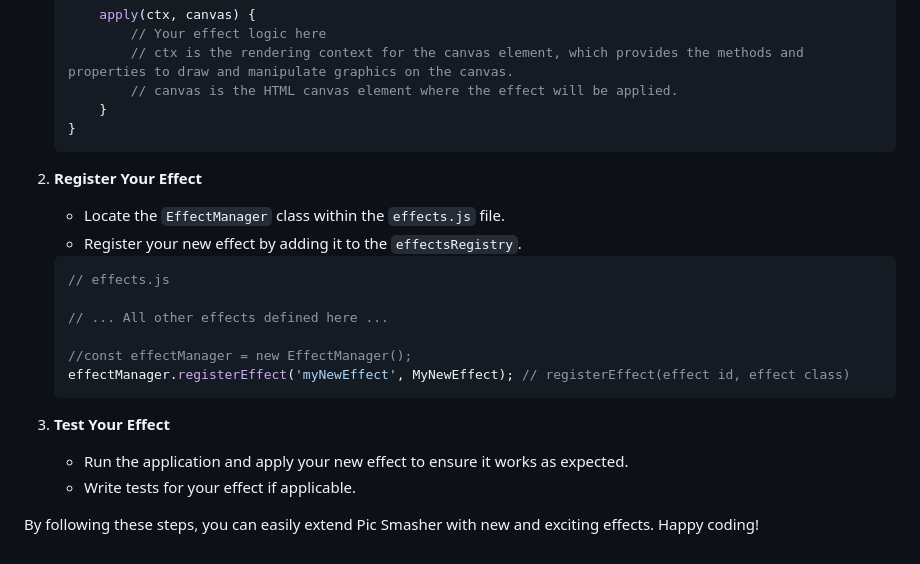
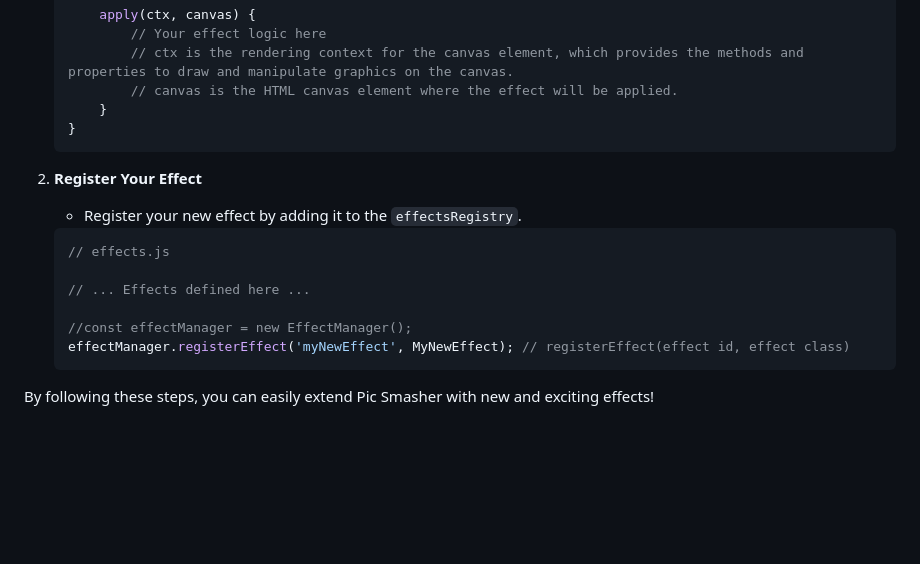
Before and after one commit to rich0896/picsmasher, a Markdown page: CONTRIBUTING.md, the part around the change printed below. Rendered like a GitHub page; blank space fills up the shorter version.

````diff
--- a/CONTRIBUTING.md
+++ b/CONTRIBUTING.md
@@ -92,20 +99,15 @@ Pic Smasher is designed with a modular architecture, making it easy to add new e
     ```
 
 2. **Register Your Effect**
-    - Locate the `EffectManager` class within the `effects.js` file.
     - Register your new effect by adding it to the `effectsRegistry`.
 
     ```javascript
     // effects.js
 
-    // ... All other effects defined here ...
+    // ... Effects defined here ...
 
     //const effectManager = new EffectManager();
     effectManager.registerEffect('myNewEffect', MyNewEffect); // registerEffect(effect id, effect class)
     ```
 
-3. **Test Your Effect**
-    - Run the application and apply your new effect to ensure it works as expected.
-    - Write tests for your effect if applicable.
-
-By following these steps, you can easily extend Pic Smasher with new and exciting effects. Happy coding!
+By following these steps, you can easily extend Pic Smasher with new and exciting effects!
````
Also changed, not shown: other parts of CONTRIBUTING.md (+19 -12 lines).
